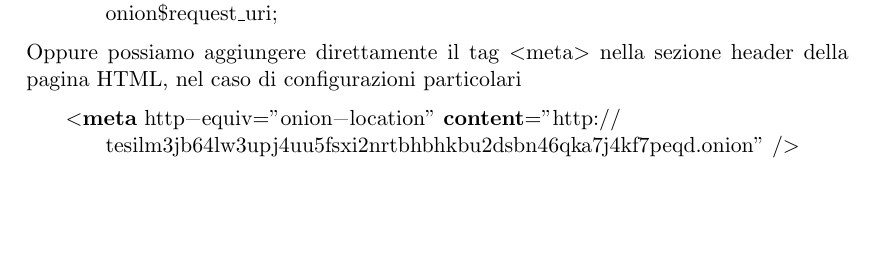
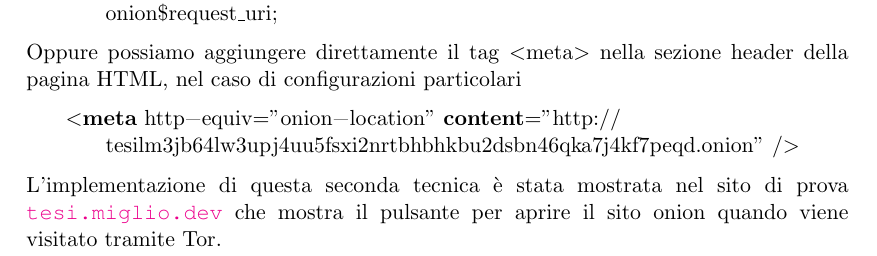
Before and after one commit to Glydric/TesiTriennale, a LaTeX thesis (latex-tesi/tesi.tex, which reads latex-tesi/Capitoli/implementazione.tex): part of page 35 of 39, cut so that both start at the same text, the shorter picture padded with empty space. Compiled offline with pdfLaTeX.

```diff
--- a/latex-tesi/Capitoli/implementazione.tex
+++ b/latex-tesi/Capitoli/implementazione.tex
@@ -266,6 +266,8 @@
 \begin{lstlisting}[language=HTML]
     <meta http-equiv="onion-location" content="http://tesilm3jb64lw3upj4uu5fsxi2nrtbhbhkbu2dsbn46qka7j4kf7peqd.onion" />
 \end{lstlisting}
+L'implementazione di questa seconda tecnica è stata mostrata nel sito di prova \url{tesi.miglio.dev} che mostra il pulsante per aprire il sito onion quando viene visitato tramite Tor. \\
+
 
 % TODO fix grammatico e migliorare la scrittura
 % TODO completa l'Onion-Location Header usando il sito tesi.miglio.dev come esempio facendo il redirect al sito onion
```
Also changed, not shown: 1 other file.
